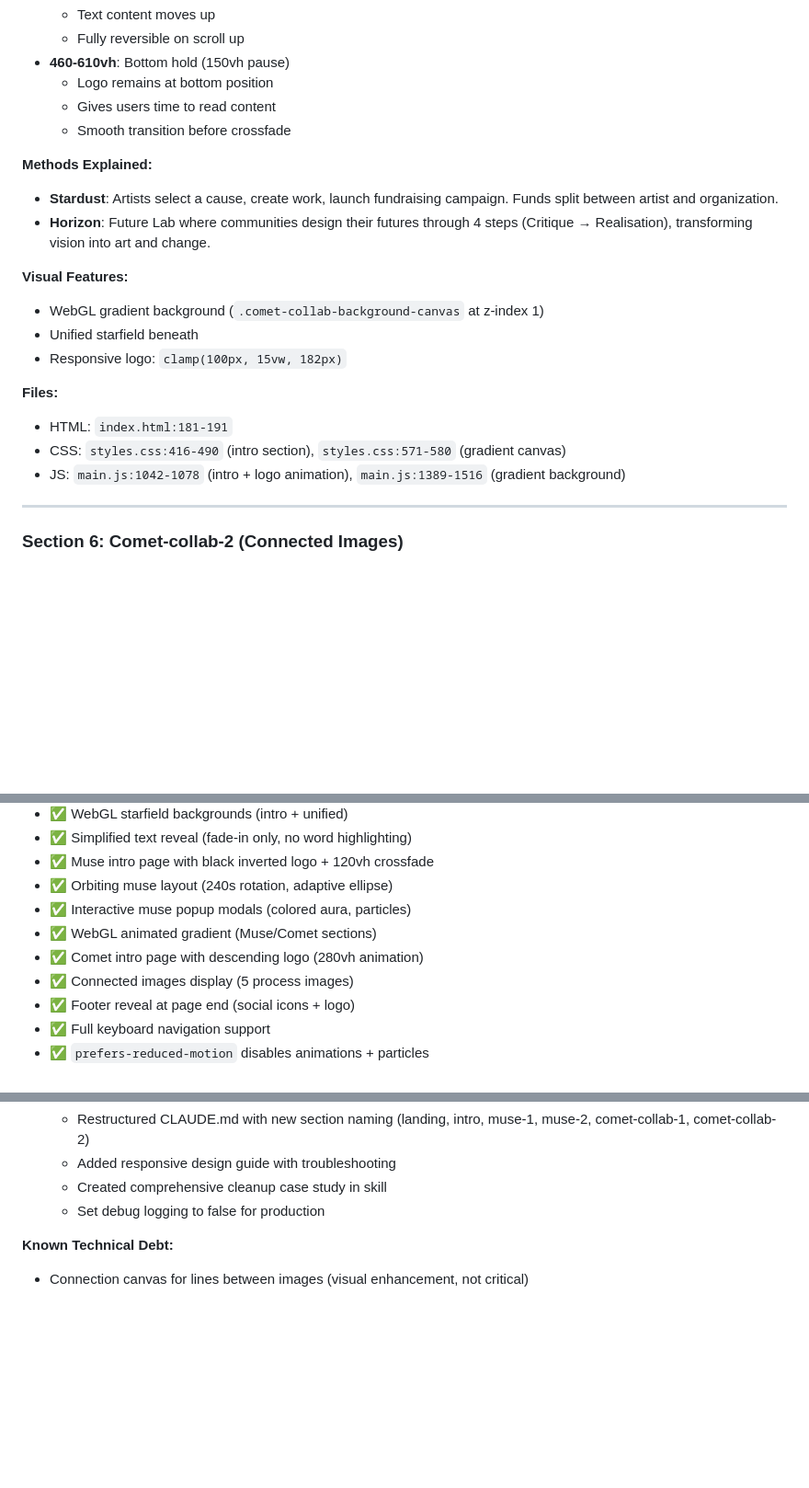
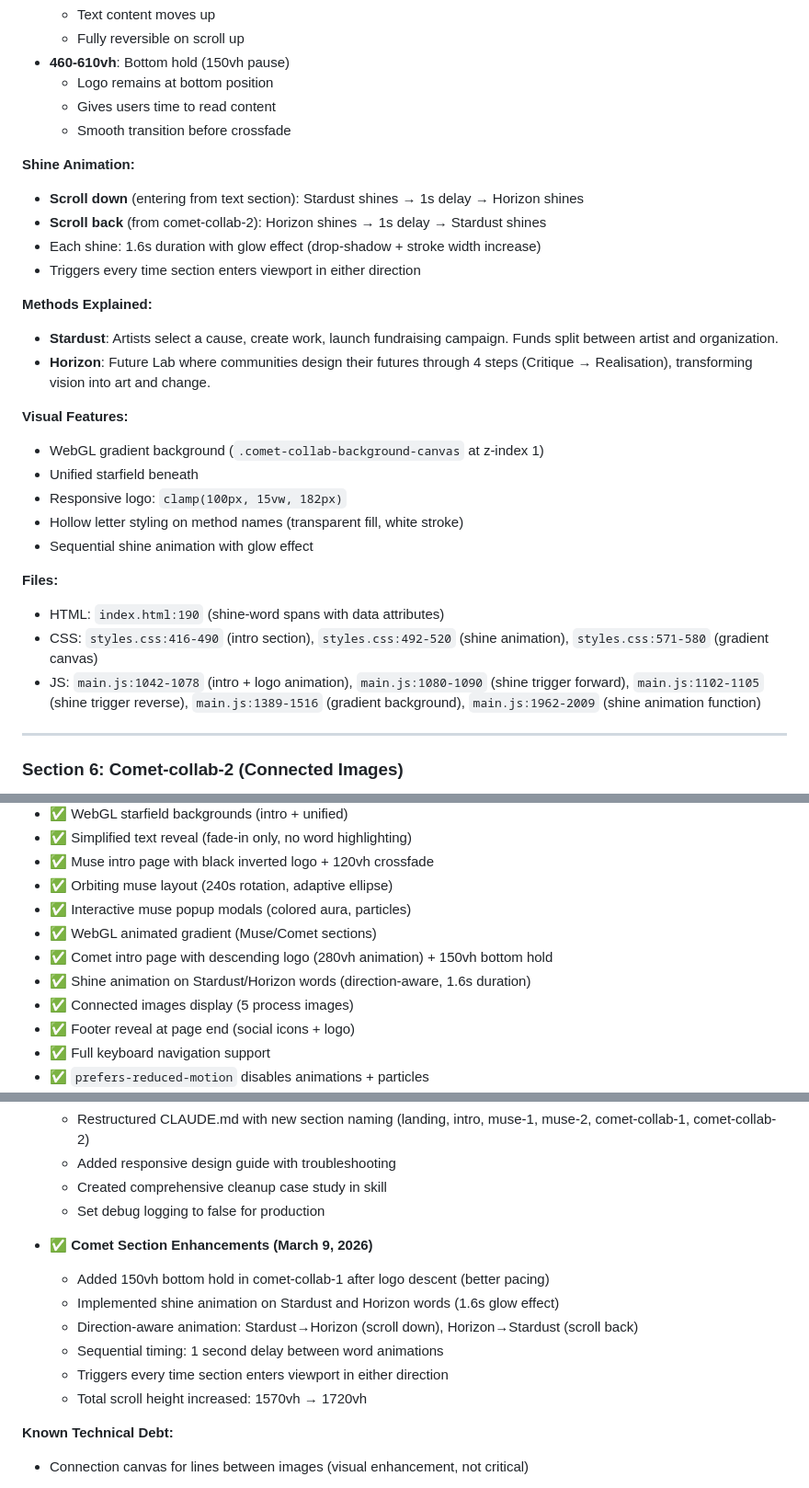
Before and after one commit to osiom/static-websites, a Markdown page: cocoex-website/CLAUDE.md, 3 parts joined by grey strips. Shown at 92% size. GitHub-like rendering; blank space fills up the shorter version.

Commit message:
docs: update CLAUDE.md with shine animation feature
Added comprehensive documentation for the Stardust/Horizon shine animation
feature and comet section enhancements.

Changes to CLAUDE.md:
- Section 5 (lines 163-167): Added shine animation description with timing
- Section 5 (lines 177-178): Added visual features (hollow letters, shine)
- Section 5 (lines 180-183): Updated file references with shine-related code
- Implementation Status (line 714): Added 150vh bottom hold to comet intro
- Implementation Status (line 715): Added shine animation to feature list
- Recent Changes (lines 747-753): New section documenting today's enhancements

Documentation Includes:
- Animation timing: 1.6s duration, 1s delay between words
- Direction-aware behavior: forward vs reverse sequence
- Trigger locations: ScrollTrigger ranges and callbacks
- File references: HTML, CSS, and JS line numbers
- Visual effects: glow, drop-shadow, stroke width changes

Updated for March 9, 2026 session work.

```diff
--- a/cocoex-website/CLAUDE.md
+++ b/cocoex-website/CLAUDE.md
@@ -160,6 +160,12 @@ Static portfolio website for cocoex e.V. - a vibrant DAO blending art, blockchai
   - Gives users time to read content
   - Smooth transition before crossfade
 
+**Shine Animation:**
+- **Scroll down** (entering from text section): Stardust shines → 1s delay → Horizon shines
+- **Scroll back** (from comet-collab-2): Horizon shines → 1s delay → Stardust shines
+- Each shine: 1.6s duration with glow effect (drop-shadow + stroke width increase)
+- Triggers every time section enters viewport in either direction
+
 **Methods Explained:**
 - **Stardust**: Artists select a cause, create work, launch fundraising campaign. Funds split between artist and organization.
 - **Horizon**: Future Lab where communities design their futures through 4 steps (Critique → Realisation), transforming vision into art and change.
@@ -168,11 +174,13 @@ Static portfolio website for cocoex e.V. - a vibrant DAO blending art, blockchai
 - WebGL gradient background (`.comet-collab-background-canvas` at z-index 1)
 - Unified starfield beneath
 - Responsive logo: `clamp(100px, 15vw, 182px)`
+- Hollow letter styling on method names (transparent fill, white stroke)
+- Sequential shine animation with glow effect
 
 **Files:**
-- HTML: `index.html:181-191`
-- CSS: `styles.css:416-490` (intro section), `styles.css:571-580` (gradient canvas)
-- JS: `main.js:1042-1078` (intro + logo animation), `main.js:1389-1516` (gradient background)
+- HTML: `index.html:190` (shine-word spans with data attributes)
+- CSS: `styles.css:416-490` (intro section), `styles.css:492-520` (shine animation), `styles.css:571-580` (gradient canvas)
+- JS: `main.js:1042-1078` (intro + logo animation), `main.js:1080-1090` (shine trigger forward), `main.js:1102-1105` (shine trigger reverse), `main.js:1389-1516` (gradient background), `main.js:1962-2009` (shine animation function)
 
 ---
 
@@ -703,7 +711,8 @@ npx serve . -l 8000
 - ✅ Orbiting muse layout (240s rotation, adaptive ellipse)
 - ✅ Interactive muse popup modals (colored aura, particles)
 - ✅ WebGL animated gradient (Muse/Comet sections)
-- ✅ Comet intro page with descending logo (280vh animation)
+- ✅ Comet intro page with descending logo (280vh animation) + 150vh bottom hold
+- ✅ Shine animation on Stardust/Horizon words (direction-aware, 1.6s duration)
 - ✅ Connected images display (5 process images)
 - ✅ Footer reveal at page end (social icons + logo)
 - ✅ Full keyboard navigation support
@@ -734,6 +743,14 @@ npx serve . -l 8000
   - Added responsive design guide with troubleshooting
   - Created comprehensive cleanup case study in skill
   - Set debug logging to false for production
+
+- ✅ **Comet Section Enhancements (March 9, 2026)**
+  - Added 150vh bottom hold in comet-collab-1 after logo descent (better pacing)
+  - Implemented shine animation on Stardust and Horizon words (1.6s glow effect)
+  - Direction-aware animation: Stardust→Horizon (scroll down), Horizon→Stardust (scroll back)
+  - Sequential timing: 1 second delay between word animations
+  - Triggers every time section enters viewport in either direction
+  - Total scroll height increased: 1570vh → 1720vh
 
 **Known Technical Debt:**
 - Connection canvas for lines between images (visual enhancement, not critical)
```
